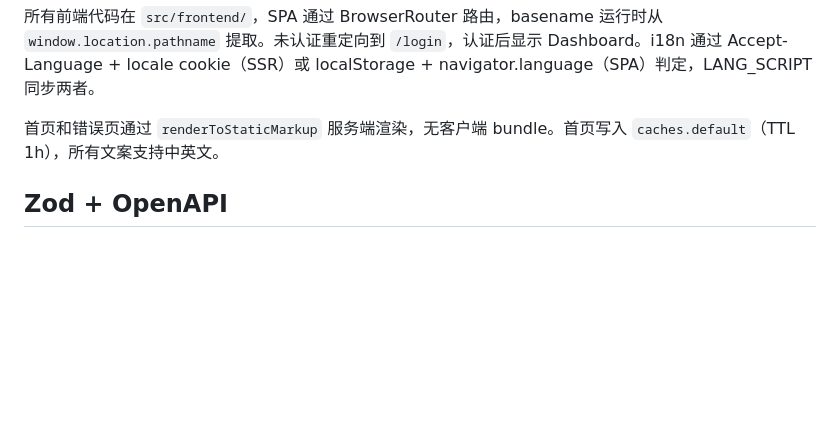
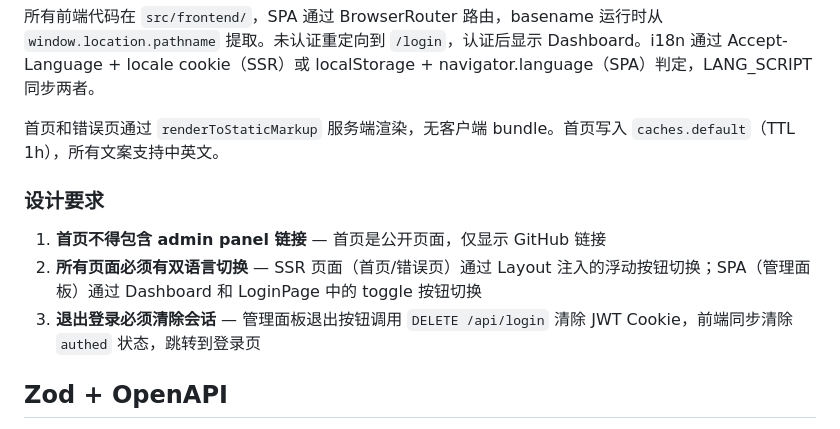
Before and after one commit to joyanhui/cf-shorturl, a Markdown page: docs/通用设计.md, the part around the change. Rendered like a GitHub page; blank space fills up the shorter version.

```diff
--- a/docs/通用设计.md
+++ b/docs/通用设计.md
@@ -51,6 +51,11 @@ JWT 签名用 JWT_ADMIN_SECRET 环境变量（Secret 类型），HttpOnly Cookie
 
 首页和错误页通过 `renderToStaticMarkup` 服务端渲染，无客户端 bundle。首页写入 `caches.default`（TTL 1h），所有文案支持中英文。
 
+### 设计要求
+1. **首页不得包含 admin panel 链接** — 首页是公开页面，仅显示 GitHub 链接
+2. **所有页面必须有双语言切换** — SSR 页面（首页/错误页）通过 Layout 注入的浮动按钮切换；SPA（管理面板）通过 Dashboard 和 LoginPage 中的 toggle 按钮切换
+3. **退出登录必须清除会话** — 管理面板退出按钮调用 `DELETE /api/login` 清除 JWT Cookie，前端同步清除 `authed` 状态，跳转到登录页
+
 ## Zod + OpenAPI
 
 Schemas 集中在 `src/schemas/index.ts`，API handler 通过 `schema.parse/safeParse` 校验替代 `as any`。公开 API 使用 OpenAPIHono，路由通过 `createRoute` 声明，自动生成 `/openapi.json`。
```
Also changed, not shown: AGENTS.md (+17 -2 lines).
